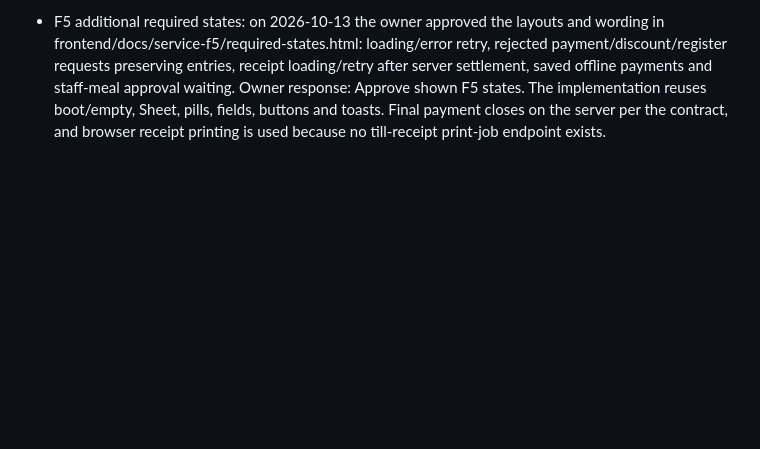
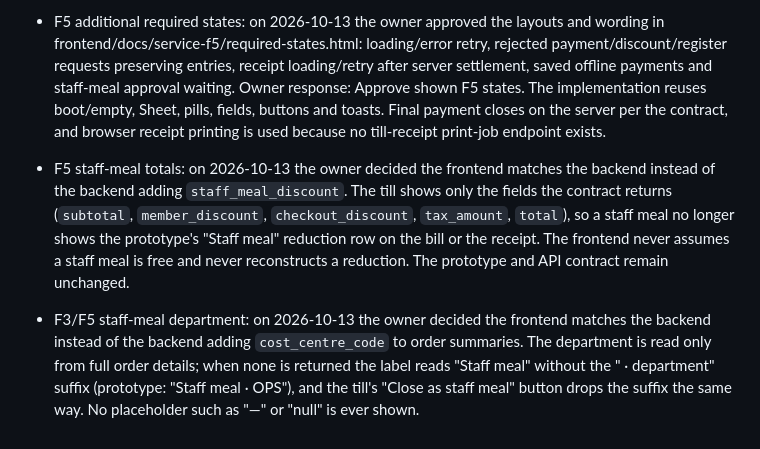
Before and after one commit to Baqir-Hassan/ims, a Markdown page: docs/SERVICE_FRONTEND_PLAN.md, the part around the change. GitHub-like rendering; blank space fills up the shorter version.

Commit message:
Record F5/F3 staff-meal deviations decided by the owner
The frontend matches the backend for staff-meal totals and the staff-meal
department label instead of the backend adding staff_meal_discount and
cost_centre_code to summaries.

Co-Authored-By: Claude Sonnet 5.5 <noreply@anthropic.com>
Claude-Session: https://claude.ai/code/session_01Q8XFX3sVVpSLXq89yqELc2

```diff
--- a/docs/SERVICE_FRONTEND_PLAN.md
+++ b/docs/SERVICE_FRONTEND_PLAN.md
@@ -293,3 +293,7 @@ Intentional differences from the prototype, each with its reason (see "Visual fi
 - F5 accessibility: payment tender radios use one Tab stop and ArrowLeft/ArrowRight/ArrowUp/ArrowDown navigation, and amount/reference/discount/count fields have associated labels. Classes, wording and screen styles are unchanged.
 
 - F5 additional required states: on 2026-10-13 the owner approved the layouts and wording in frontend/docs/service-f5/required-states.html: loading/error retry, rejected payment/discount/register requests preserving entries, receipt loading/retry after server settlement, saved offline payments and staff-meal approval waiting. Owner response: Approve shown F5 states. The implementation reuses boot/empty, Sheet, pills, fields, buttons and toasts. Final payment closes on the server per the contract, and browser receipt printing is used because no till-receipt print-job endpoint exists.
+
+- F5 staff-meal totals: on 2026-10-13 the owner decided the frontend matches the backend instead of the backend adding `staff_meal_discount`. The till shows only the fields the contract returns (`subtotal`, `member_discount`, `checkout_discount`, `tax_amount`, `total`), so a staff meal no longer shows the prototype's "Staff meal" reduction row on the bill or the receipt. The frontend never assumes a staff meal is free and never reconstructs a reduction. The prototype and API contract remain unchanged.
+
+- F3/F5 staff-meal department: on 2026-10-13 the owner decided the frontend matches the backend instead of the backend adding `cost_centre_code` to order summaries. The department is read only from full order details; when none is returned the label reads "Staff meal" without the " · department" suffix (prototype: "Staff meal · OPS"), and the till's "Close as staff meal" button drops the suffix the same way. No placeholder such as "—" or "null" is ever shown.
```
